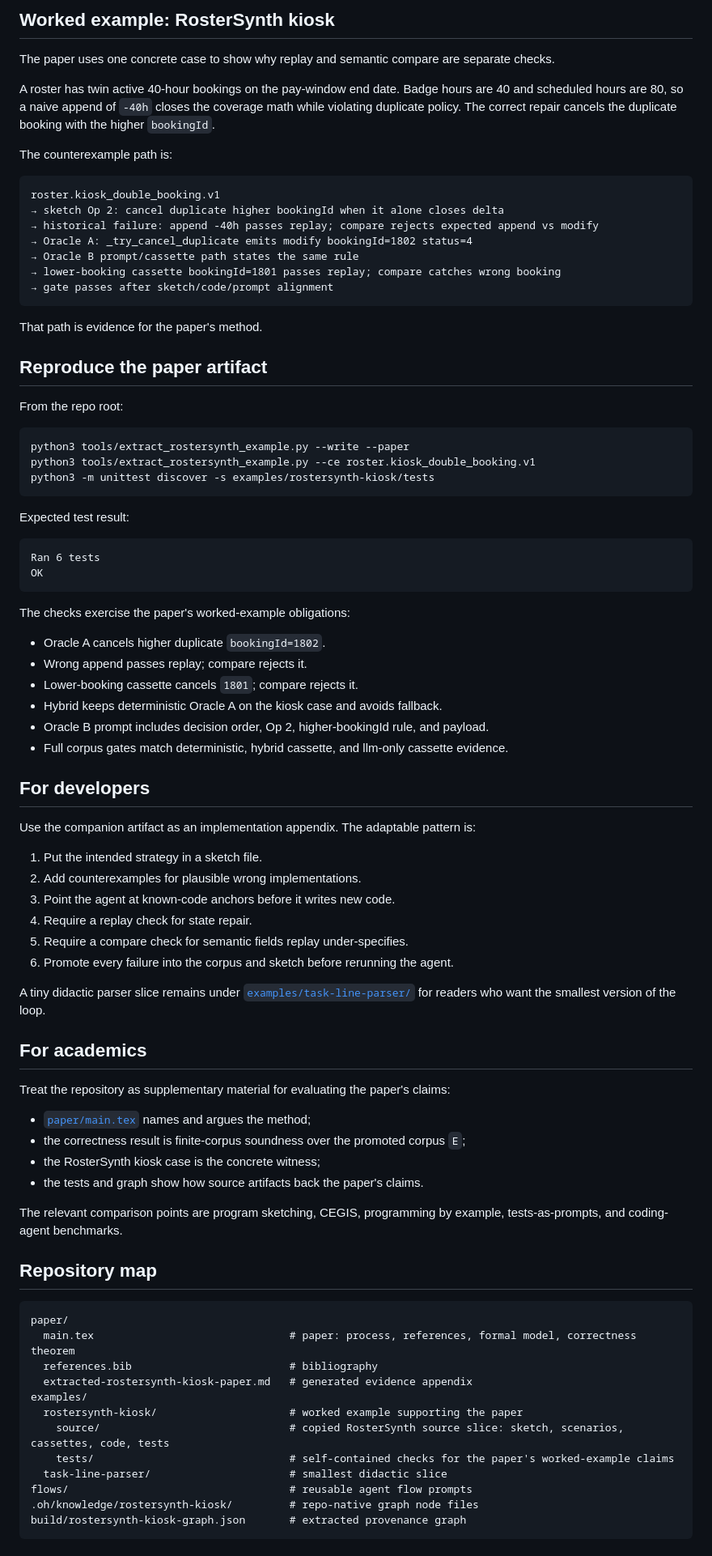
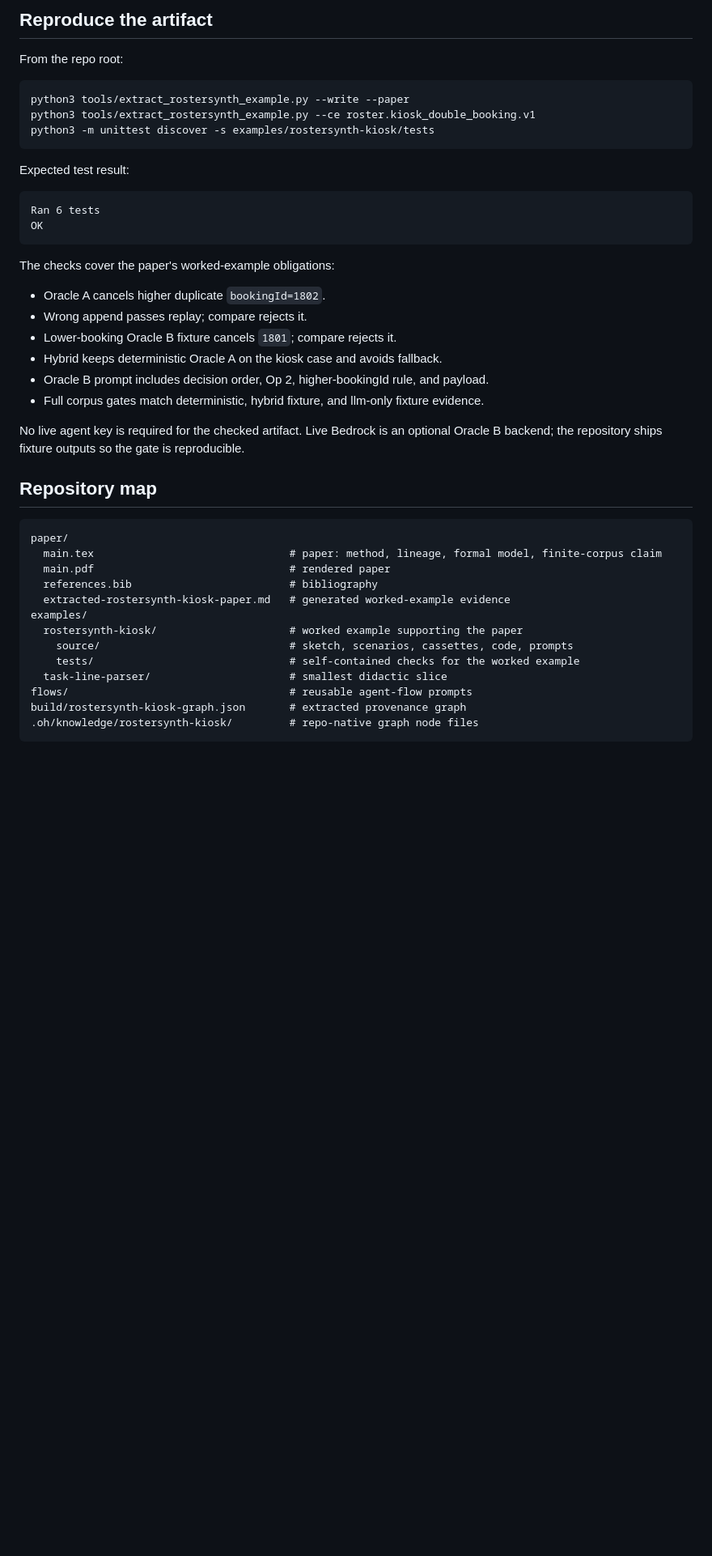
Before and after one commit to open-horizon-labs/counterexample-supplemented-sketches, a Markdown page: README.md, the part around one of its changes. Shown at 81% size. Drawn GitHub-style; blank space fills up the shorter version.

Commit message:
Restore README method-first structure

````diff
--- a/README.md
+++ b/README.md
@@ -79,24 +79,4 @@ The repository supports that claim with:
-## Worked example: RosterSynth kiosk
-
-The paper uses one concrete case to show why replay and semantic compare are separate checks.
-
-A roster has twin active 40-hour bookings on the pay-window end date. Badge hours are 40 and scheduled hours are 80, so a naive append of `-40h` closes the coverage math while violating duplicate policy. The correct repair cancels the duplicate booking with the higher `bookingId`.
-
-The counterexample path is:
-
-```text
-roster.kiosk_double_booking.v1
-→ sketch Op 2: cancel duplicate higher bookingId when it alone closes delta
-→ historical failure: append -40h passes replay; compare rejects expected append vs modify
-→ Oracle A: _try_cancel_duplicate emits modify bookingId=1802 status=4
-→ Oracle B prompt/cassette path states the same rule
-→ lower-booking cassette bookingId=1801 passes replay; compare catches wrong booking
-→ gate passes after sketch/code/prompt alignment
-```
-
-That path is evidence for the paper's method.
-
-## Reproduce the paper artifact
+## Reproduce the artifact
 
 From the repo root:
 
@@ -113,53 +93,32 @@ Ran 6 tests
 OK
 ```
 
-The checks exercise the paper's worked-example obligations:
+The checks cover the paper's worked-example obligations:
 
 - Oracle A cancels higher duplicate `bookingId=1802`.
 - Wrong append passes replay; compare rejects it.
-- Lower-booking cassette cancels `1801`; compare rejects it.
+- Lower-booking Oracle B fixture cancels `1801`; compare rejects it.
 - Hybrid keeps deterministic Oracle A on the kiosk case and avoids fallback.
 - Oracle B prompt includes decision order, Op 2, higher-bookingId rule, and payload.
-- Full corpus gates match deterministic, hybrid cassette, and llm-only cassette evidence.
+- Full corpus gates match deterministic, hybrid fixture, and llm-only fixture evidence.
 
-## For developers
-
-Use the companion artifact as an implementation appendix. The adaptable pattern is:
-
-1. Put the intended strategy in a sketch file.
-2. Add counterexamples for plausible wrong implementations.
-3. Point the agent at known-code anchors before it writes new code.
-4. Require a replay check for state repair.
-5. Require a compare check for semantic fields replay under-specifies.
-6. Promote every failure into the corpus and sketch before rerunning the agent.
-
-A tiny didactic parser slice remains under [`examples/task-line-parser/`](examples/task-line-parser/) for readers who want the smallest version of the loop.
-
-## For academics
-
-Treat the repository as supplementary material for evaluating the paper's claims:
-
-- [`paper/main.tex`](paper/main.tex) names and argues the method;
-- the correctness result is finite-corpus soundness over the promoted corpus `E`;
-- the RosterSynth kiosk case is the concrete witness;
-- the tests and graph show how source artifacts back the paper's claims.
-
-The relevant comparison points are program sketching, CEGIS, programming by example, tests-as-prompts, and coding-agent benchmarks.
+No live agent key is required for the checked artifact. Live Bedrock is an optional Oracle B backend; the repository ships fixture outputs so the gate is reproducible.
 
 ## Repository map
 
 ```text
 paper/
-  main.tex                               # paper: process, references, formal model, correctness theorem
+  main.tex                               # paper: method, lineage, formal model, finite-corpus claim
+  main.pdf                               # rendered paper
   references.bib                         # bibliography
-  extracted-rostersynth-kiosk-paper.md   # generated evidence appendix
+  extracted-rostersynth-kiosk-paper.md   # generated worked-example evidence
 examples/
   rostersynth-kiosk/                     # worked example supporting the paper
-    source/                              # copied RosterSynth source slice: sketch, scenarios, cassettes, code, tests
-    tests/                               # self-contained checks for the paper's worked-example claims
+    source/                              # sketch, scenarios, cassettes, code, prompts
+    tests/                               # self-contained checks for the worked example
   task-line-parser/                      # smallest didactic slice
-flows/                                   # reusable agent flow prompts
+flows/                                   # reusable agent-flow prompts
+build/rostersynth-kiosk-graph.json       # extracted provenance graph
 .oh/knowledge/rostersynth-kiosk/         # repo-native graph node files
-build/rostersynth-kiosk-graph.json       # extracted provenance graph
 ```
 
````
Also changed, not shown: other parts of README.md (+62 -71 lines).
